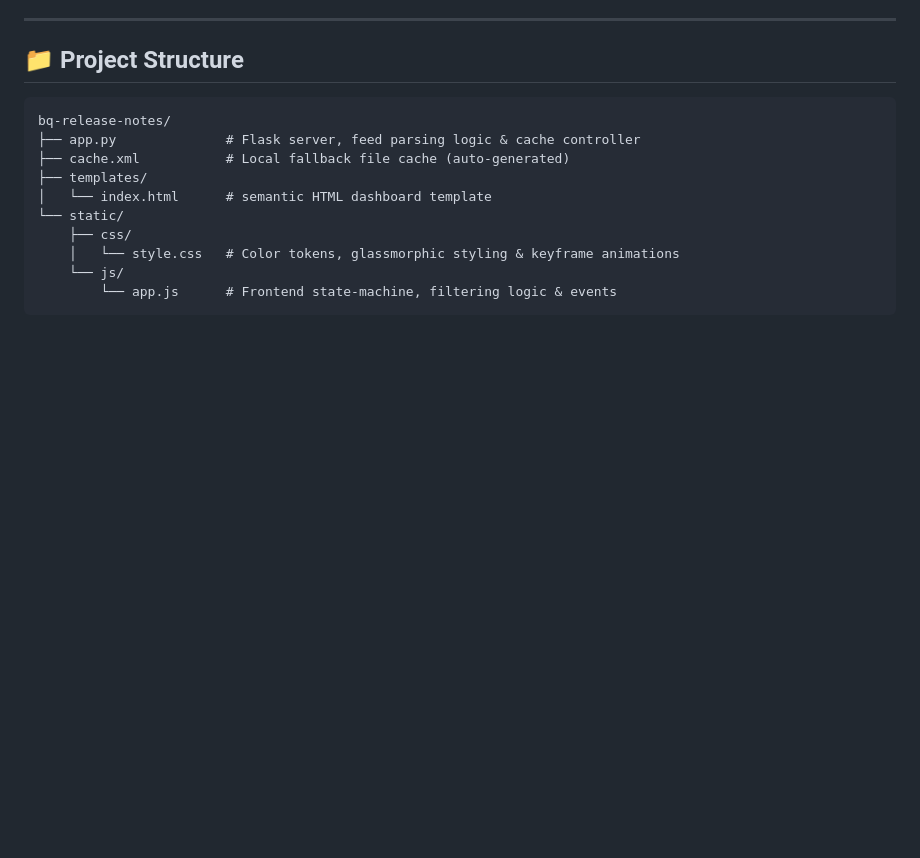
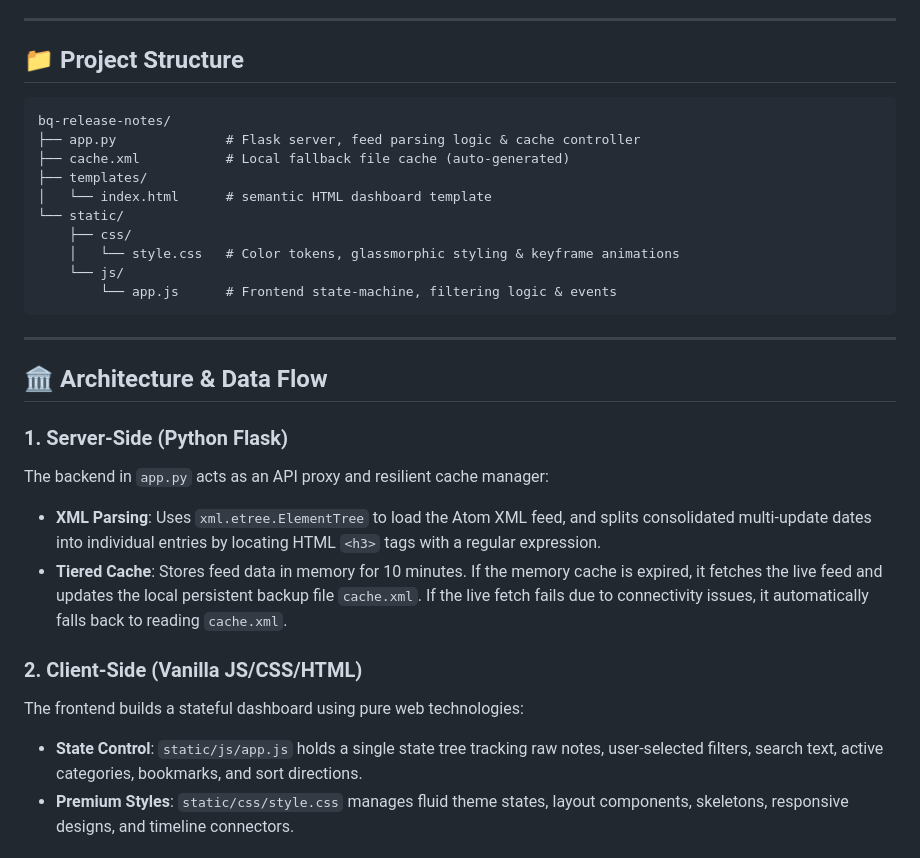
Before and after one commit to moldovita2-arch/bigquery-release-notes-explorer, a Markdown page: README.md, the part around one of its changes. Rendered like a GitHub page; blank space fills up the shorter version.

Commit message:
Update README.md with architecture and sequence flow explanations

````diff
--- a/README.md
+++ b/README.md
@@ -37,3 +37,19 @@ bq-release-notes/
     │   └── style.css   # Color tokens, glassmorphic styling & keyframe animations
     └── js/
         └── app.js      # Frontend state-machine, filtering logic & events
+```
+
+---
+
+## 🏛️ Architecture & Data Flow
+
+### 1. Server-Side (Python Flask)
+The backend in `app.py` acts as an API proxy and resilient cache manager:
+*   **XML Parsing**: Uses `xml.etree.ElementTree` to load the Atom XML feed, and splits consolidated multi-update dates into individual entries by locating HTML `<h3>` tags with a regular expression.
+*   **Tiered Cache**: Stores feed data in memory for 10 minutes. If the memory cache is expired, it fetches the live feed and updates the local persistent backup file `cache.xml`. If the live fetch fails due to connectivity issues, it automatically falls back to reading `cache.xml`.
+
+### 2. Client-Side (Vanilla JS/CSS/HTML)
+The frontend builds a stateful dashboard using pure web technologies:
+*   **State Control**: `static/js/app.js` holds a single state tree tracking raw notes, user-selected filters, search text, active categories, bookmarks, and sort directions.
+*   **Premium Styles**: `static/css/style.css` manages fluid theme states, layout components, skeletons, responsive designs, and timeline connectors.
+
````
Also changed, not shown: other parts of README.md (+25 -0 lines).
